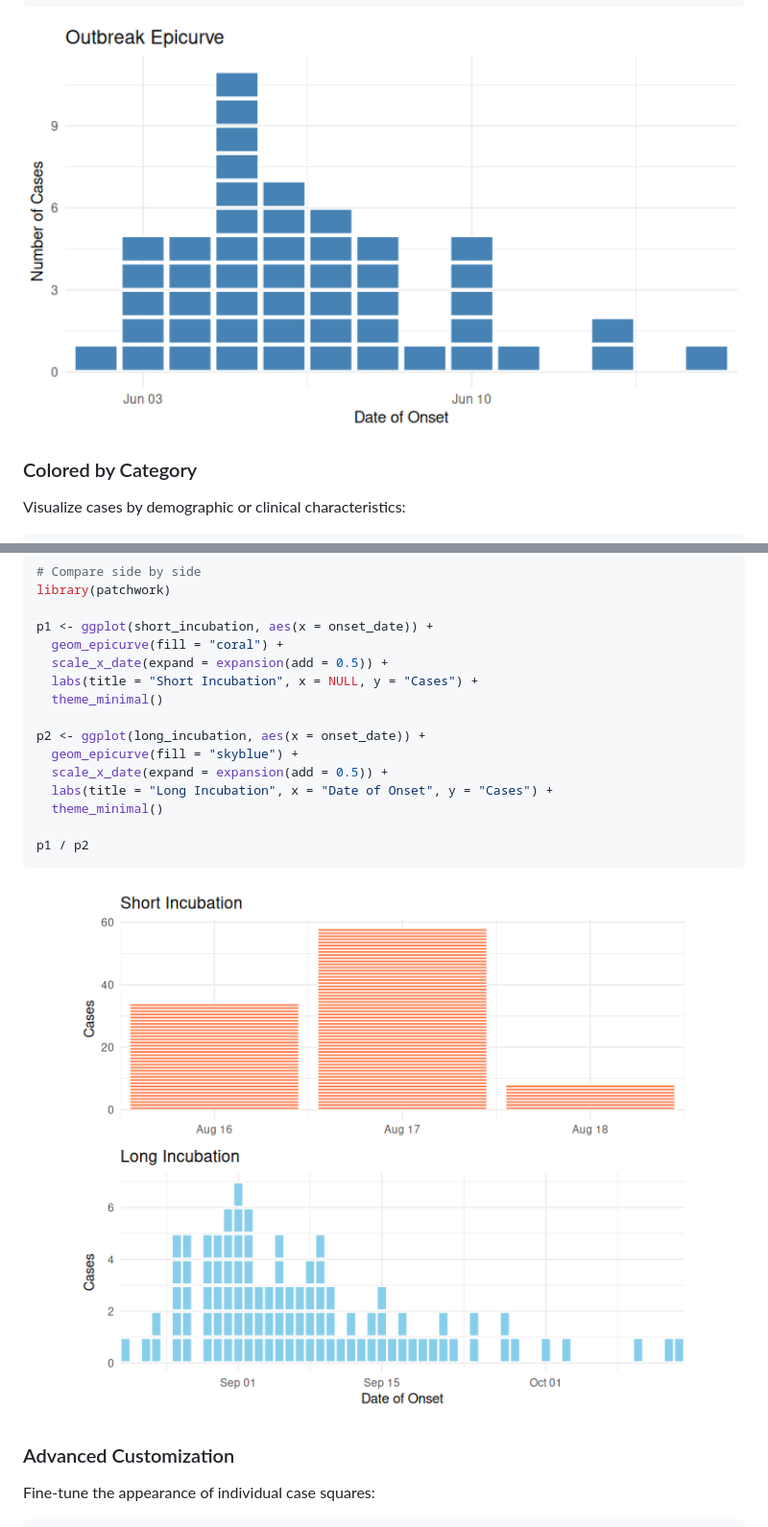
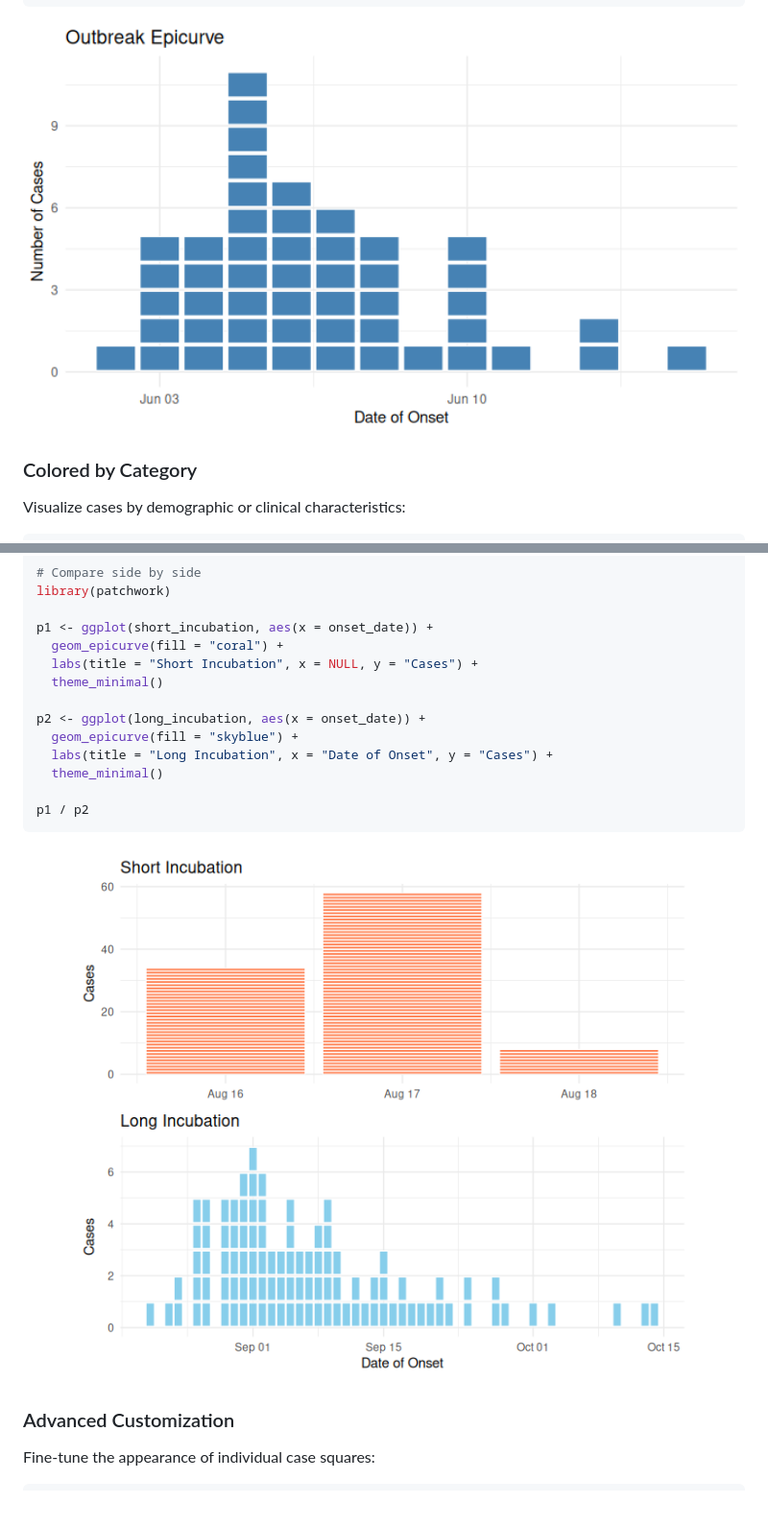
Before and after one commit to prcleary/paulmisc, a Markdown page: README.md, 2 parts joined by grey strips. Shown at 96% size. GitHub-like rendering; pictures changed too: man/figures/README-basic-epicurve-1.png, man/figures/README-incubation-comparison-1.png; blank space fills up the shorter version.

Commit message:
Re-build README.Rmd

```diff
--- a/README.md
+++ b/README.md
@@ -157,13 +157,11 @@ library(patchwork)
 
 p1 <- ggplot(short_incubation, aes(x = onset_date)) +
   geom_epicurve(fill = "coral") +
-  scale_x_date(expand = expansion(add = 0.5)) +
   labs(title = "Short Incubation", x = NULL, y = "Cases") +
   theme_minimal()
 
 p2 <- ggplot(long_incubation, aes(x = onset_date)) +
   geom_epicurve(fill = "skyblue") +
-  scale_x_date(expand = expansion(add = 0.5)) +
   labs(title = "Long Incubation", x = "Date of Onset", y = "Cases") +
   theme_minimal()
 
```
Also changed, not shown: man/figures/README-advanced-styling-1.png, man/figures/README-colored-epicurve-1.png, man/figures/README-faceted-epicurve-1.png.
